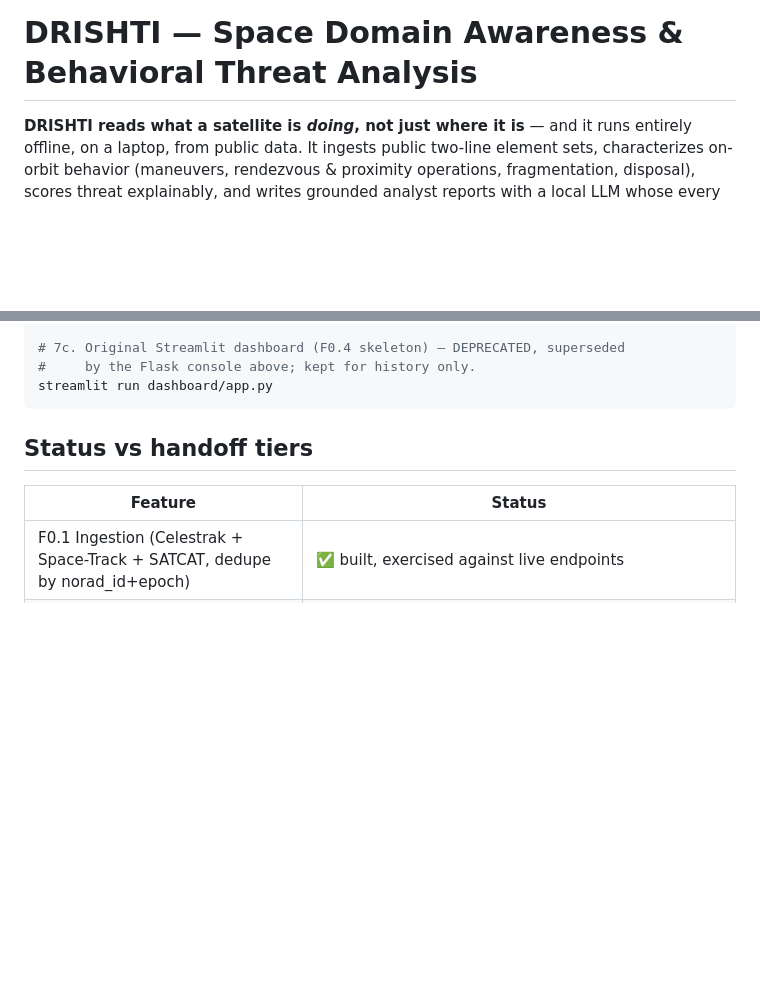
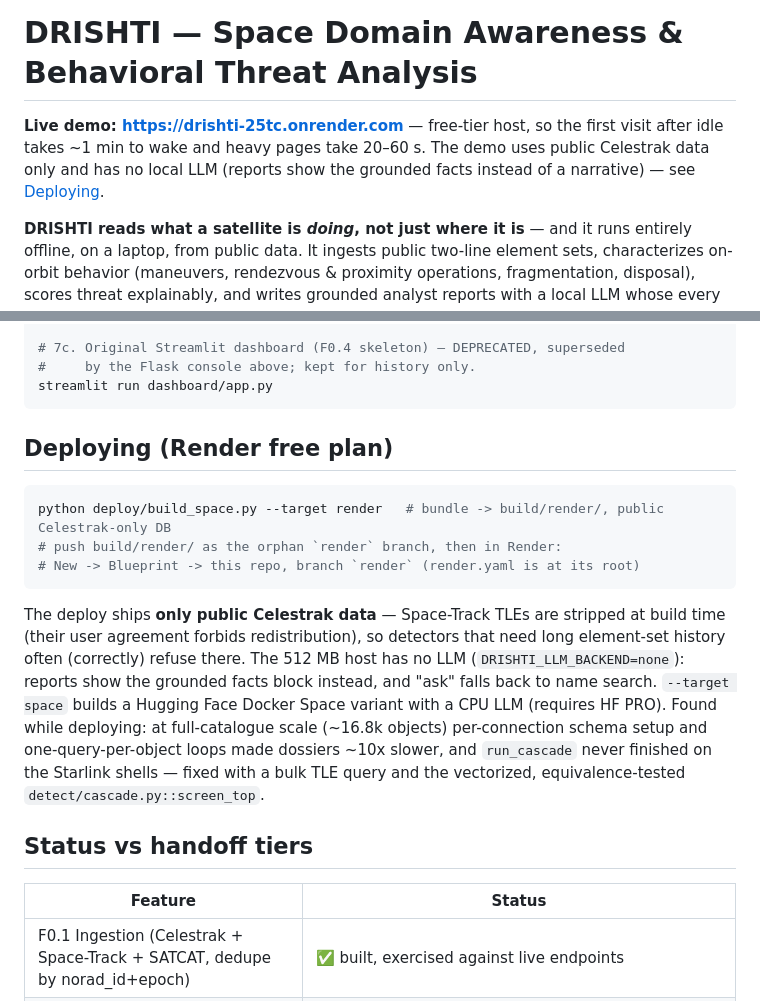
Before and after one commit to vaibhav375/drishti, a Markdown page: README.md, 2 parts joined by grey strips. GitHub-like rendering; blank space fills up the shorter version.

Commit message:
README: link live Render demo and document the deploy
Co-Authored-By: Claude Opus 5.5 <noreply@anthropic.com>

````diff
--- a/README.md
+++ b/README.md
@@ -1,4 +1,9 @@
 # DRISHTI — Space Domain Awareness & Behavioral Threat Analysis
+
+**Live demo: https://drishti-25tc.onrender.com** — free-tier host, so the first
+visit after idle takes ~1 min to wake and heavy pages take 20–60 s. The demo
+uses public Celestrak data only and has no local LLM (reports show the grounded
+facts instead of a narrative) — see [Deploying](#deploying-render-free-plan).
 
 **DRISHTI reads what a satellite is *doing*, not just where it is** — and it
 runs entirely offline, on a laptop, from public data. It ingests public
@@ -135,6 +140,25 @@ open web/index.html
 #     by the Flask console above; kept for history only.
 streamlit run dashboard/app.py
 ```
+
+## Deploying (Render free plan)
+
+```bash
+python deploy/build_space.py --target render   # bundle -> build/render/, public Celestrak-only DB
+# push build/render/ as the orphan `render` branch, then in Render:
+# New -> Blueprint -> this repo, branch `render` (render.yaml is at its root)
+```
+
+The deploy ships **only public Celestrak data** — Space-Track TLEs are stripped
+at build time (their user agreement forbids redistribution), so detectors that
+need long element-set history often (correctly) refuse there. The 512 MB host
+has no LLM (`DRISHTI_LLM_BACKEND=none`): reports show the grounded facts block
+instead, and "ask" falls back to name search. `--target space` builds a
+Hugging Face Docker Space variant with a CPU LLM (requires HF PRO).
+Found while deploying: at full-catalogue scale (~16.8k objects) per-connection
+schema setup and one-query-per-object loops made dossiers ~10x slower, and
+`run_cascade` never finished on the Starlink shells — fixed with a bulk TLE
+query and the vectorized, equivalence-tested `detect/cascade.py::screen_top`.
 
 ## Status vs handoff tiers
 
````
